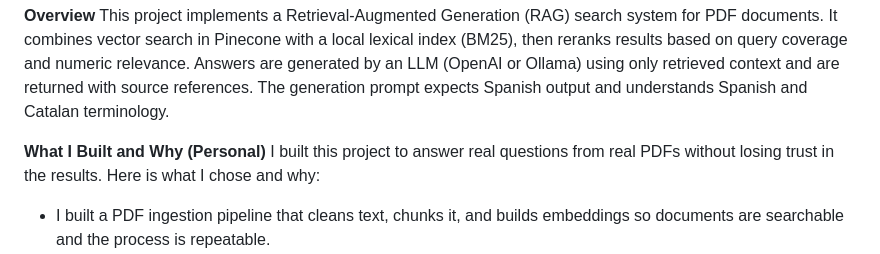
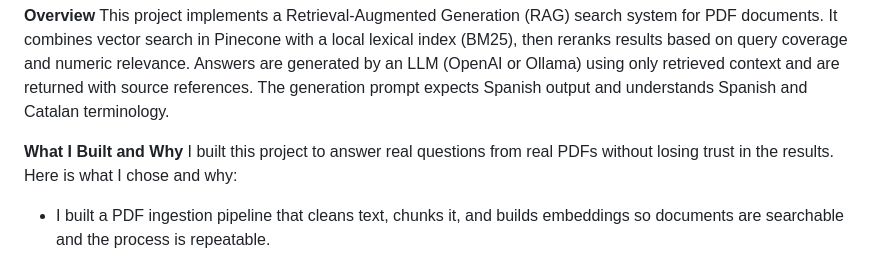
Before and after one commit to aminelalam/vectores, a Markdown page: README.md, the part around the change. Drawn GitHub-style.

```diff
--- a/README.md
+++ b/README.md
@@ -33,7 +33,7 @@ numeric relevance. Answers are generated by an LLM (OpenAI or Ollama) using only
 returned with source references. The generation prompt expects Spanish output and understands Spanish and
 Catalan terminology.
 
-**What I Built and Why (Personal)**
+**What I Built and Why**
 I built this project to answer real questions from real PDFs without losing trust in the results. Here is what I chose and why:
 - I built a PDF ingestion pipeline that cleans text, chunks it, and builds embeddings so documents are searchable and the process is repeatable.
 - I chose Pinecone for vector indexing so semantic search stays fast even as the document set grows.
```
